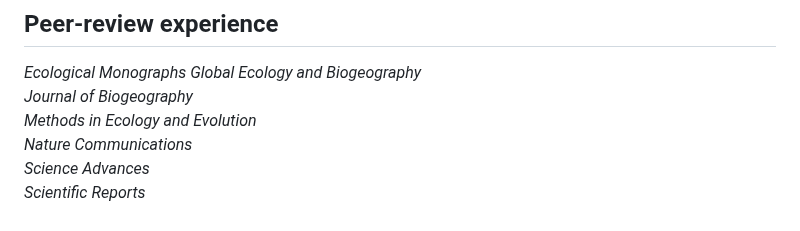
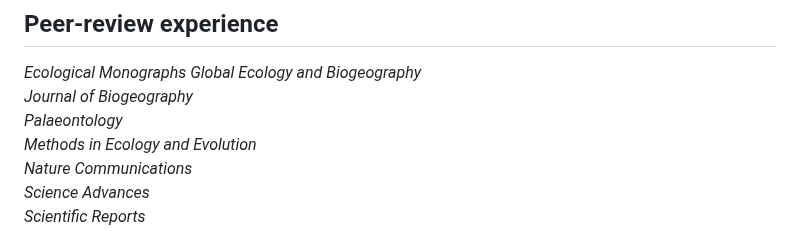
Before and after one commit to LewisAJones/cv-markdown, a Markdown page: README.md, the part around the change. Drawn GitHub-style.

```diff
--- a/README.md
+++ b/README.md
@@ -356,6 +356,7 @@ Co-organised and ran the annual meeting of the Palaeontological Association
 *Ecological Monographs*
 *Global Ecology and Biogeography*
 *Journal of Biogeography*
+*Palaeontology*
 *Methods in Ecology and Evolution*
 *Nature Communications*
 *Science Advances*
```
